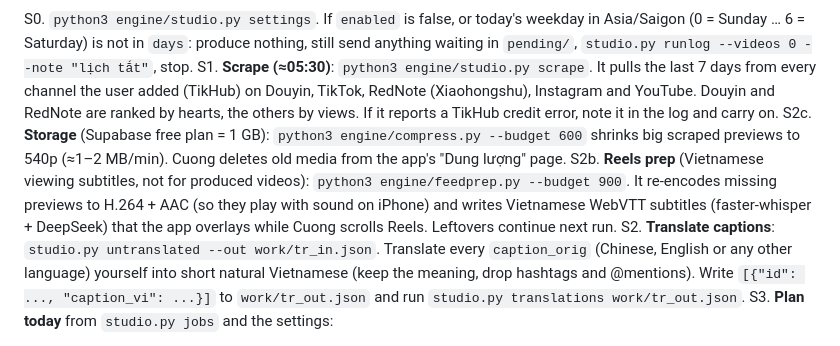
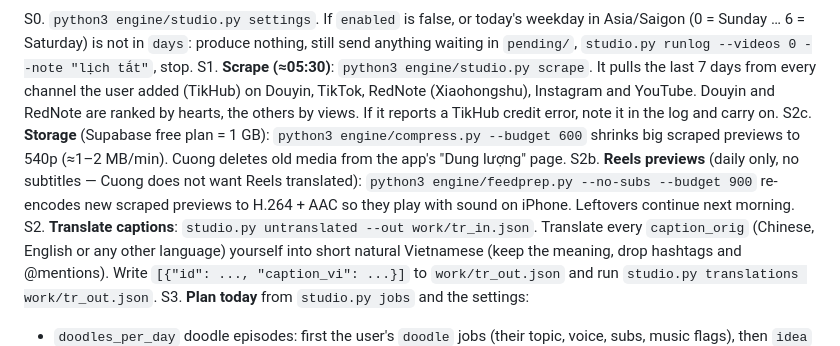
Before and after one commit to bduycuong/videomax, a Markdown page: PLAYBOOK.md, the part around the change. Drawn GitHub-style.

Commit message:
Playbook: Reels prep daily only, no subtitles; hourly task only runs Làm ngay
Co-Authored-By: Claude Opus 5.5 <noreply@anthropic.com>
Claude-Session: https://claude.ai/code/session_015v2eys5WxCgw1CrYXCZyUe

```diff
--- a/PLAYBOOK.md
+++ b/PLAYBOOK.md
@@ -23,7 +23,7 @@ Cuong now drives the series from the iPhone web app **MAX WISE Studio** (https:/
 S0. `python3 engine/studio.py settings`. If `enabled` is false, or today's weekday in Asia/Saigon (0 = Sunday … 6 = Saturday) is not in `days`: produce nothing, still send anything waiting in `pending/`, `studio.py runlog --videos 0 --note "lịch tắt"`, stop.
 S1. **Scrape (≈05:30)**: `python3 engine/studio.py scrape`. It pulls the last 7 days from every channel the user added (TikHub) on Douyin, TikTok, RedNote (Xiaohongshu), Instagram and YouTube. Douyin and RedNote are ranked by hearts, the others by views. If it reports a TikHub credit error, note it in the log and carry on.
 S2c. **Storage** (Supabase free plan = 1 GB): `python3 engine/compress.py --budget 600` shrinks big scraped previews to 540p (≈1–2 MB/min). Cuong deletes old media from the app's "Dung lượng" page.
-S2b. **Reels prep** (Vietnamese viewing subtitles, not for produced videos): `python3 engine/feedprep.py --budget 900`. It re-encodes missing previews to H.264 + AAC (so they play with sound on iPhone) and writes Vietnamese WebVTT subtitles (faster-whisper + DeepSeek) that the app overlays while Cuong scrolls Reels. Leftovers continue next run.
+S2b. **Reels previews** (daily only, no subtitles — Cuong does not want Reels translated): `python3 engine/feedprep.py --no-subs --budget 900` re-encodes new scraped previews to H.264 + AAC so they play with sound on iPhone. Leftovers continue next morning.
 S2. **Translate captions**: `studio.py untranslated --out work/tr_in.json`. Translate every `caption_orig` (Chinese, English or any other language) yourself into short natural Vietnamese (keep the meaning, drop hashtags and @mentions). Write `[{"id": ..., "caption_vi": ...}]` to `work/tr_out.json` and run `studio.py translations work/tr_out.json`.
 S3. **Plan today** from `studio.py jobs` and the settings:
    - `doodles_per_day` doodle episodes: first the user's `doodle` jobs (their topic, voice, subs, music flags), then `idea` jobs (a video Cuong approved from a channel that is NOT marked "use original": take only the idea, write a fresh curious question and script in Max's words, fact-check it, never use that channel's footage or text), then fill from `topics.json`.
```
